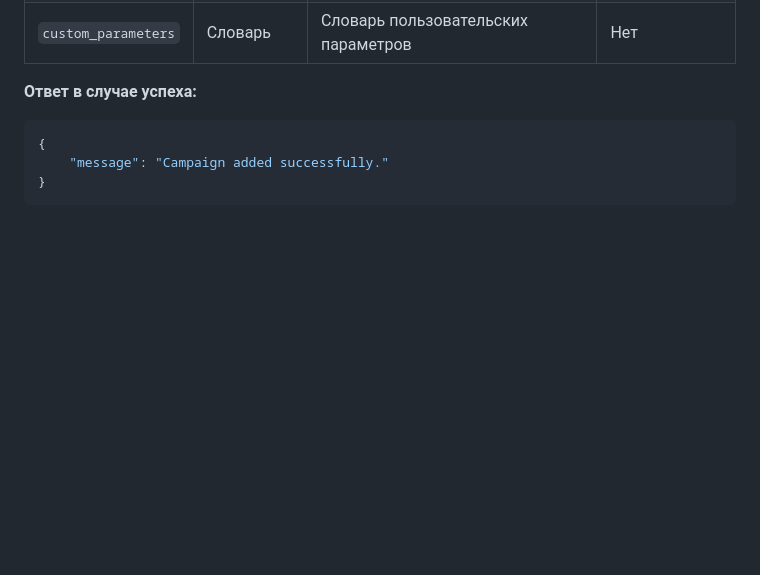
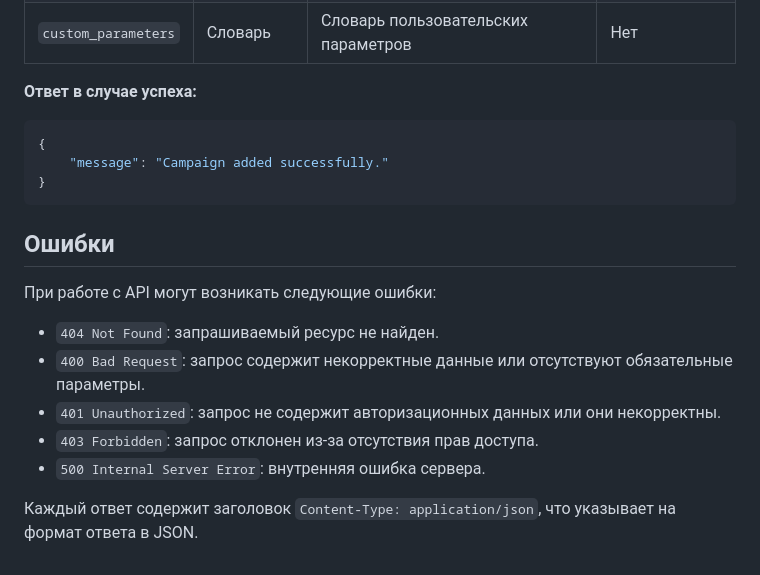
Before and after one commit to ErikRoss/AppsTrafficController, a Markdown page: README.MD, the part around the change. Drawn GitHub-style; blank space fills up the shorter version.

````diff
--- a/README.MD
+++ b/README.MD
@@ -200,3 +200,15 @@
     "message": "Campaign added successfully."
 }
 ```
+
+## Ошибки
+
+При работе с API могут возникать следующие ошибки:
+
+- `404 Not Found`: запрашиваемый ресурс не найден.
+- `400 Bad Request`: запрос содержит некорректные данные или отсутствуют обязательные параметры.
+- `401 Unauthorized`: запрос не содержит авторизационных данных или они некорректны.
+- `403 Forbidden`: запрос отклонен из-за отсутствия прав доступа.
+- `500 Internal Server Error`: внутренняя ошибка сервера.
+
+Каждый ответ содержит заголовок `Content-Type: application/json`, что указывает на формат ответа в JSON.
````
